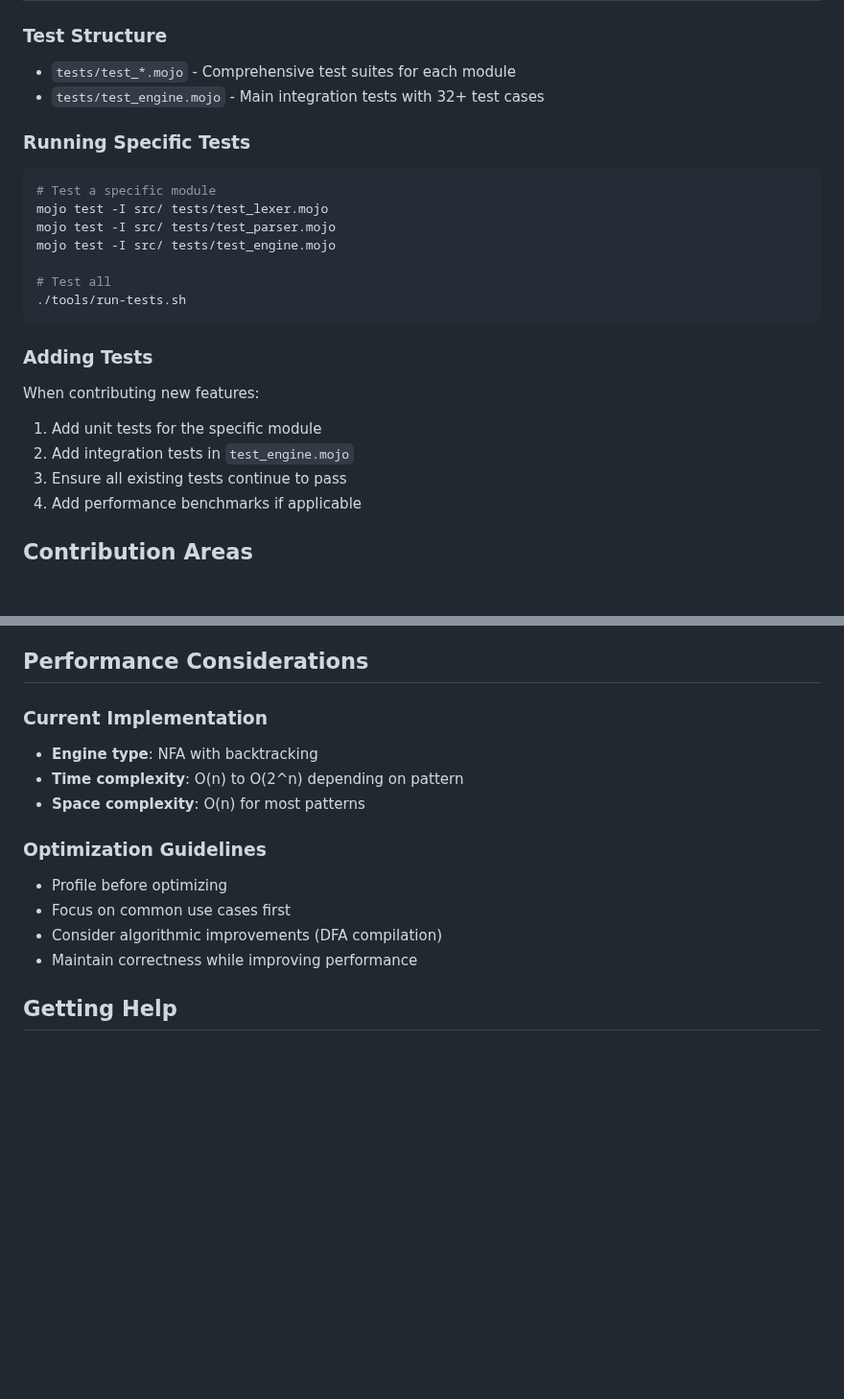
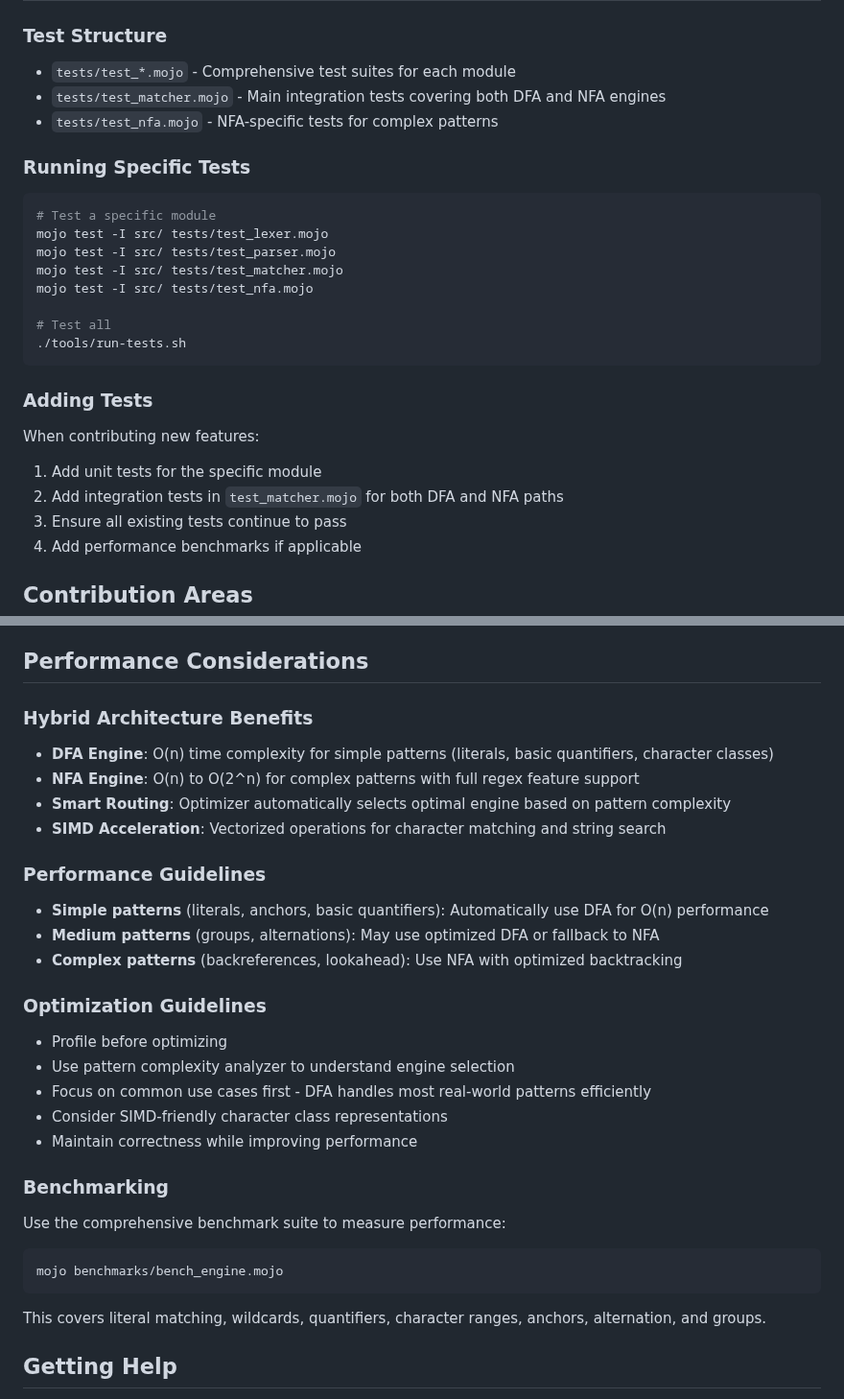
Before and after one commit to msaelices/mojo-regex, a Markdown page: CONTRIBUTING.md, 2 parts joined by grey strips. Shown at 96% size. GitHub-like rendering; blank space fills up the shorter version.

````diff
--- a/CONTRIBUTING.md
+++ b/CONTRIBUTING.md
@@ -107,14 +137,16 @@ mojo benchmarks/bench_engine.mojo
 
 ### Test Structure
 - `tests/test_*.mojo` - Comprehensive test suites for each module
-- `tests/test_engine.mojo` - Main integration tests with 32+ test cases
+- `tests/test_matcher.mojo` - Main integration tests covering both DFA and NFA engines
+- `tests/test_nfa.mojo` - NFA-specific tests for complex patterns
 
 ### Running Specific Tests
 ```bash
 # Test a specific module
 mojo test -I src/ tests/test_lexer.mojo
 mojo test -I src/ tests/test_parser.mojo
-mojo test -I src/ tests/test_engine.mojo
+mojo test -I src/ tests/test_matcher.mojo
+mojo test -I src/ tests/test_nfa.mojo
 
 # Test all
 ./tools/run-tests.sh
@@ -123,7 +155,7 @@ mojo test -I src/ tests/test_engine.mojo
 ### Adding Tests
 When contributing new features:
 1. Add unit tests for the specific module
-2. Add integration tests in `test_engine.mojo`
+2. Add integration tests in `test_matcher.mojo` for both DFA and NFA paths
 3. Ensure all existing tests continue to pass
 4. Add performance benchmarks if applicable
 
@@ -153,16 +185,30 @@ Check the TO-DO section in the README for current feature requests and improveme
 
 ## Performance Considerations
 
-### Current Implementation
-- **Engine type**: NFA with backtracking
-- **Time complexity**: O(n) to O(2^n) depending on pattern
-- **Space complexity**: O(n) for most patterns
+### Hybrid Architecture Benefits
+- **DFA Engine**: O(n) time complexity for simple patterns (literals, basic quantifiers, character classes)
+- **NFA Engine**: O(n) to O(2^n) for complex patterns with full regex feature support
+- **Smart Routing**: Optimizer automatically selects optimal engine based on pattern complexity
+- **SIMD Acceleration**: Vectorized operations for character matching and string search
+
+### Performance Guidelines
+- **Simple patterns** (literals, anchors, basic quantifiers): Automatically use DFA for O(n) performance
+- **Medium patterns** (groups, alternations): May use optimized DFA or fallback to NFA
+- **Complex patterns** (backreferences, lookahead): Use NFA with optimized backtracking
 
 ### Optimization Guidelines
 - Profile before optimizing
-- Focus on common use cases first
-- Consider algorithmic improvements (DFA compilation)
+- Use pattern complexity analyzer to understand engine selection
+- Focus on common use cases first - DFA handles most real-world patterns efficiently
+- Consider SIMD-friendly character class representations
 - Maintain correctness while improving performance
+
+### Benchmarking
+Use the comprehensive benchmark suite to measure performance:
+```bash
+mojo benchmarks/bench_engine.mojo
+```
+This covers literal matching, wildcards, quantifiers, character ranges, anchors, alternation, and groups.
 
 ## Getting Help
 
````
Also changed, not shown: other parts of CONTRIBUTING.md (+39 -9 lines).
